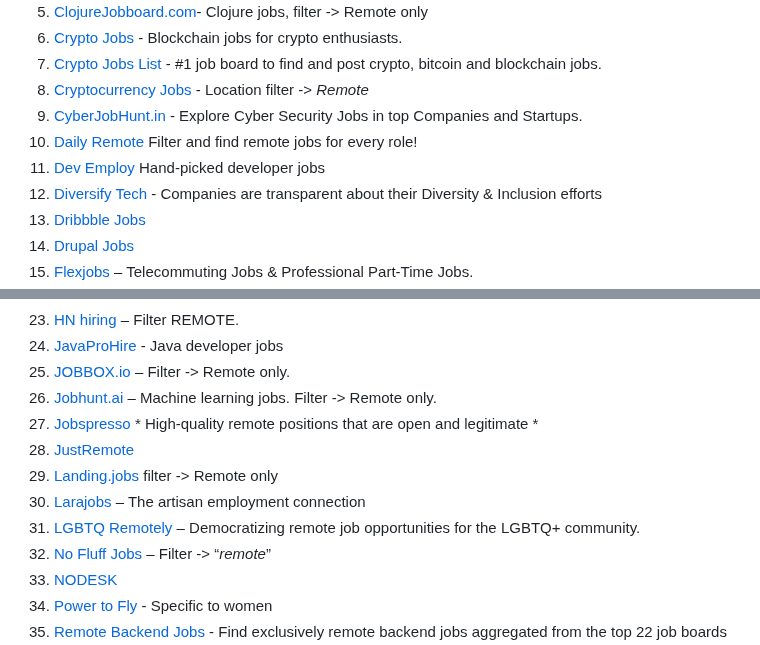
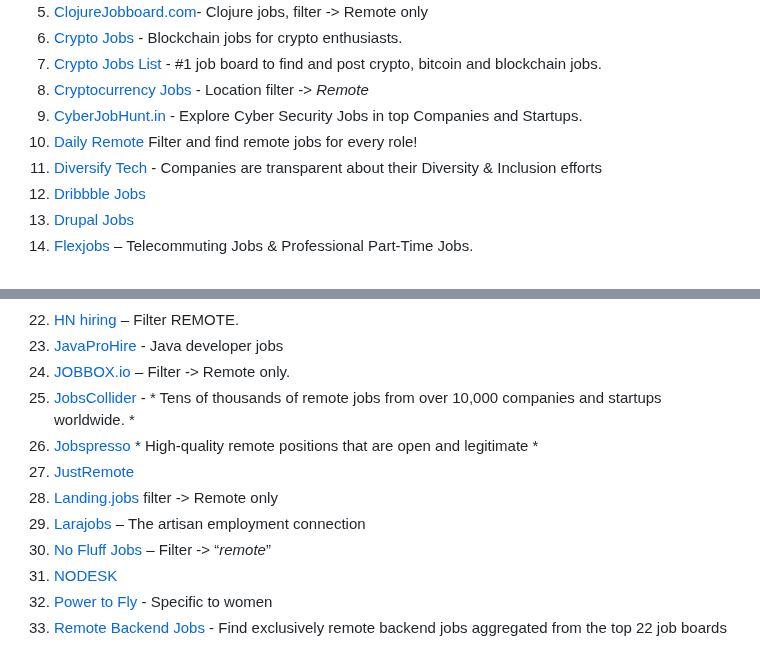
Before and after one commit to lukasz-madon/awesome-remote-job, a Markdown page: README.md, 2 parts joined by grey strips. GitHub-like rendering.

Commit message:
Add JobsCollider, remove non-functional boards (#876)
* feat: add JobsCollider

* drop dysfunctional domain: lgbtqremotely.com

* drop dysfunctional domain: jobhunt.ai

* drop dysfunctional domain: devemploy

```diff
--- a/README.md
+++ b/README.md
@@ -144,7 +144,6 @@ A curated list of awesome [remote working](https://en.wikipedia.org/wiki/Telecom
   1. [Cryptocurrency Jobs](https://cryptocurrencyjobs.co/remote/) - Location filter -> *Remote*
   1. [CyberJobHunt.in](https://cyberjobhunt.in/) - Explore Cyber Security Jobs in top Companies and Startups.
   1. [Daily Remote](https://dailyremote.com) Filter and find remote jobs for every role!
-  1. [Dev Employ](https://devemploy.com) Hand-picked developer jobs
   1. [Diversify Tech](https://www.diversifytech.co/job-board) - Companies are transparent about their Diversity & Inclusion efforts
   1. [Dribbble Jobs](https://dribbble.com/jobs?location=Anywhere)
   1. [Drupal Jobs](https://jobs.drupal.org/home/type/telecommute-remote-3588)
@@ -159,12 +158,11 @@ A curated list of awesome [remote working](https://en.wikipedia.org/wiki/Telecom
   1. [HN hiring](http://hnhiring.me/) – Filter REMOTE.
   1. [JavaProHire](https://javaprohire.com/) - Java developer jobs
   1. [JOBBOX.io](https://landing.jobs/offers) – Filter -> Remote only.
-  1. [Jobhunt.ai](https://jobhunt.ai/machinelearning-remote-jobs.html) – Machine learning jobs. Filter -> Remote only.
+  1. [JobsCollider](https://jobscollider.com/remote-jobs) - * Tens of thousands of remote jobs from over 10,000 companies and startups worldwide. *
   1. [Jobspresso](https://jobspresso.co/) * High-quality remote positions that are open and legitimate *
   1. [JustRemote](https://justremote.co)
   1. [Landing.jobs](https://landing.jobs/offers) filter -> Remote only
   1. [Larajobs](https://larajobs.com/?location=&remote=1) – The artisan employment connection
-  1. [LGBTQ Remotely](https://lgbtqremotely.com/) – Democratizing remote job opportunities for the LGBTQ+ community.
   1. [No Fluff Jobs](https://nofluffjobs.com/#criteria=remote) – Filter -> “*remote*”
   1. [NODESK](https://nodesk.co/remote-jobs/)
   1. [Power to Fly](https://powertofly.com/jobs/) - Specific to women
```
